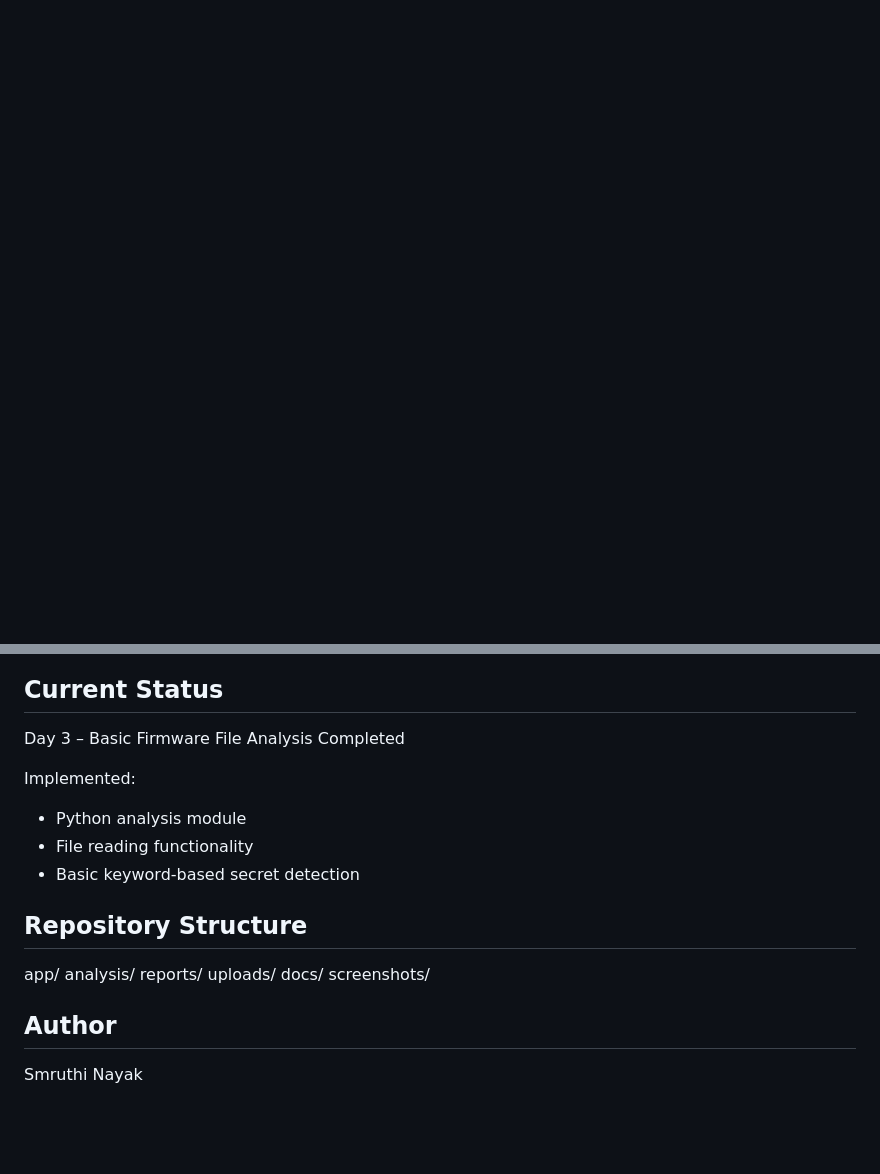
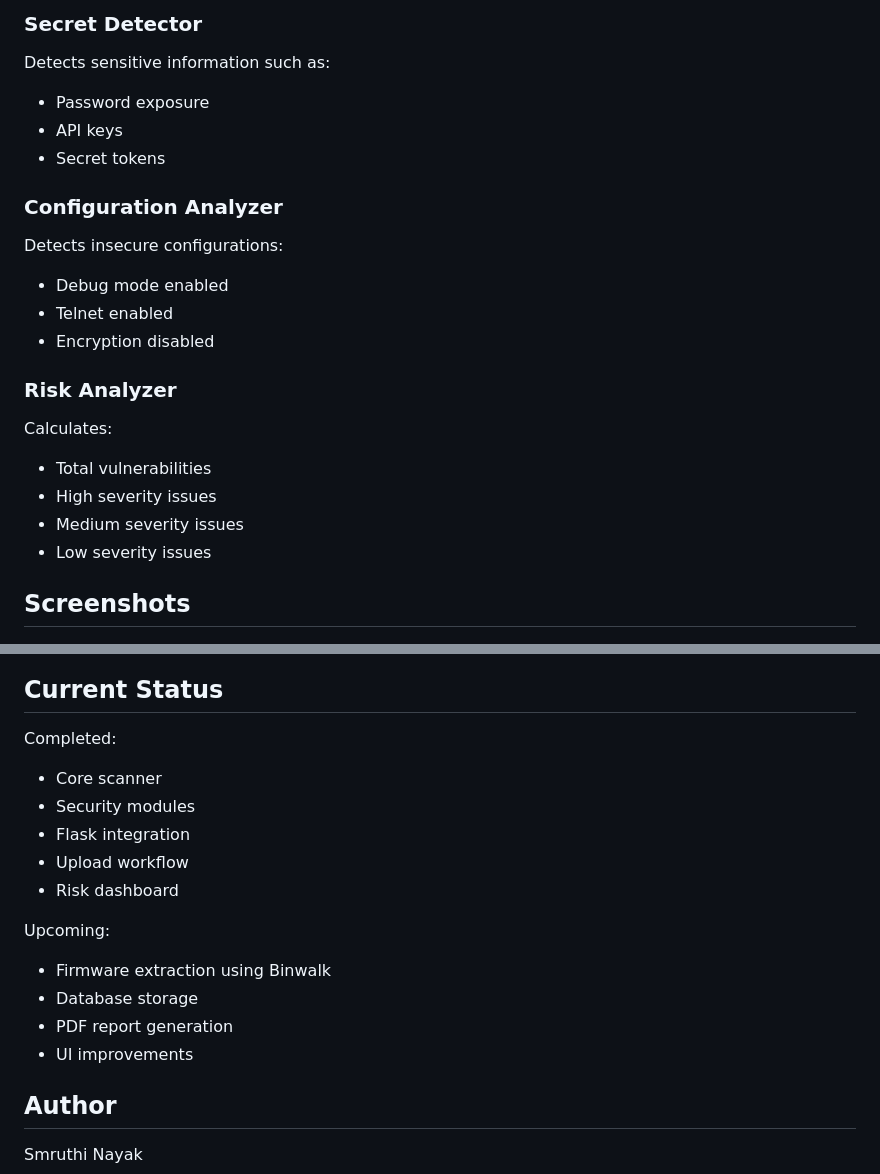
Before and after one commit to smruthinayak2006/Firmware_Security_Assessment, a Markdown page: README.md, 2 parts joined by grey strips. Drawn GitHub-style; blank space fills up the shorter version.

```diff
--- a/README.md
+++ b/README.md
@@ -26,0 +76,32 @@ Build a lightweight web application that:
+### Secret Detector
+
+Detects sensitive information such as:
+
+- Password exposure
+- API keys
+- Secret tokens
+
+
+### Configuration Analyzer
+
+Detects insecure configurations:
+
+- Debug mode enabled
+- Telnet enabled
+- Encryption disabled
+
+
+### Risk Analyzer
+
+Calculates:
+
+- Total vulnerabilities
+- High severity issues
+- Medium severity issues
+- Low severity issues
+
+
+
+## Screenshots
+
+
@@ -27,21 +118,22 @@ Build a lightweight web application that:
 
 ## Current Status
 
-Day 3 – Basic Firmware File Analysis Completed
+Completed:
 
-Implemented:
-- Python analysis module
-- File reading functionality
-- Basic keyword-based secret detection
+- Core scanner
+- Security modules
+- Flask integration
+- Upload workflow
+- Risk dashboard
 
-## Repository Structure
 
-app/
-analysis/
-reports/
-uploads/
-docs/
-screenshots/
+Upcoming:
+
+- Firmware extraction using Binwalk
+- Database storage
+- PDF report generation
+- UI improvements
+
 
 ## Author
 
```
Also changed, not shown: other parts of README.md (+73 -14 lines), screenshots/day10_dynamic_scan.png.png (added).
